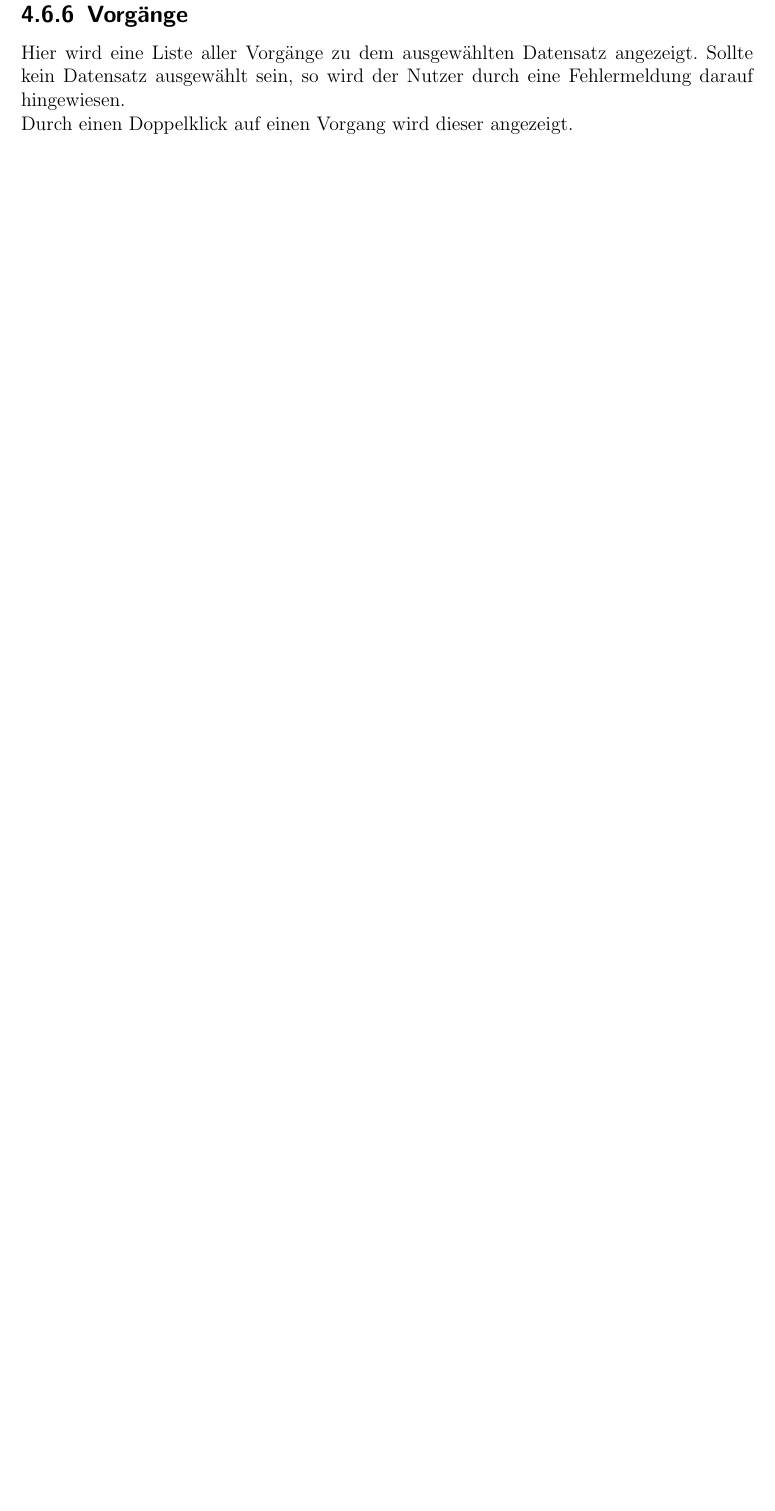
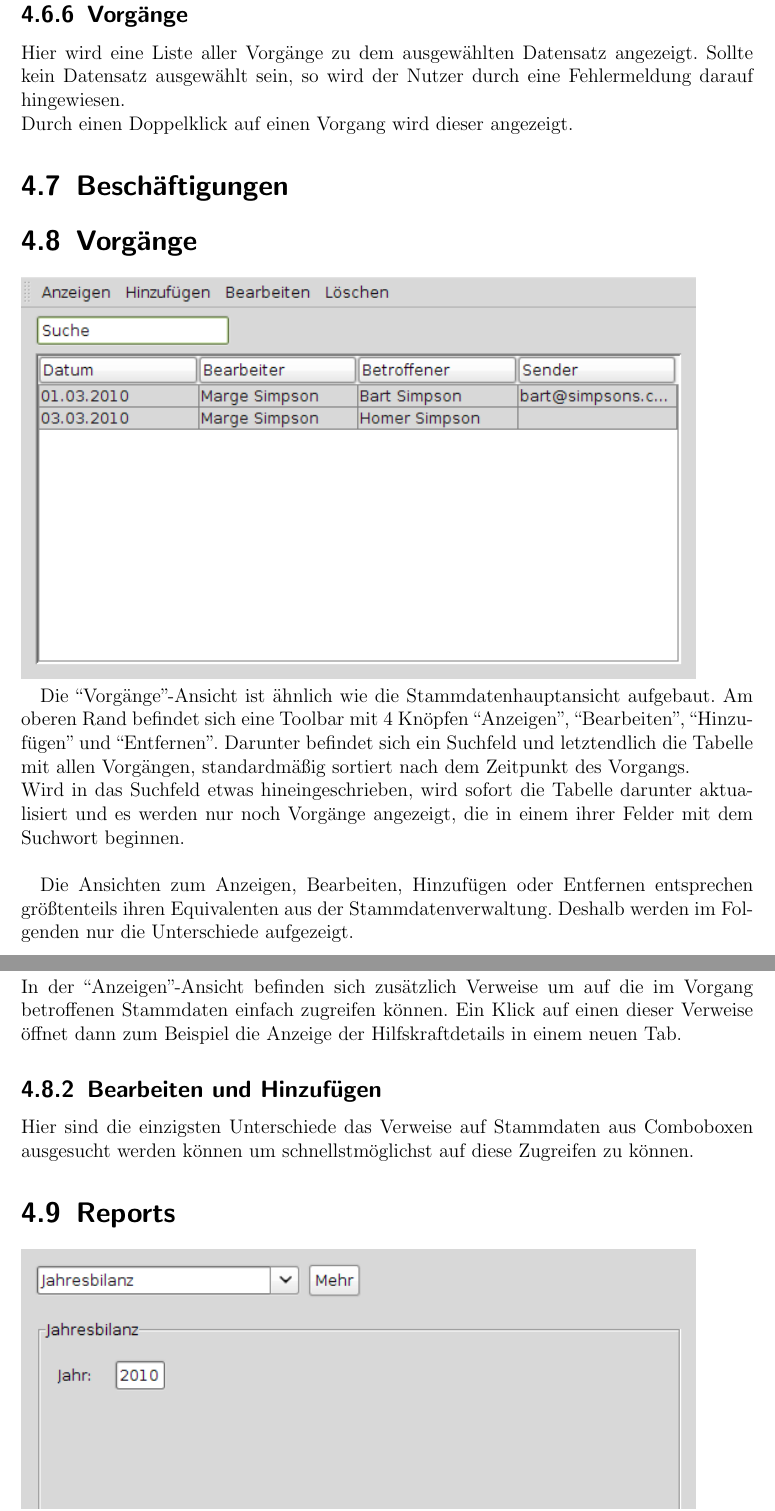
Before and after one commit to aidGer/aidGer, a LaTeX book (docs/Specification.tex): part of page 22 of 31 before the commit and two parts of pages 23 and 24 of 35 after it, the two joined at a grey line, cut so that both start at the same text, the shorter picture padded with empty space. Compiled offline with pdfLaTeX.

Commit message:
Update gui prototyping

```diff
--- a/docs/Specification.tex
+++ b/docs/Specification.tex
@@ -757,3 +757,35 @@ angezeigt. Sollte kein Datensatz ausgewählt sein, so wird der Nutzer
 durch eine Fehlermeldung darauf hingewiesen. \\
  Durch einen Doppelklick auf einen Vorgang wird dieser angezeigt.
 
+\section{Beschäftigungen}
+
+\section{Vorgänge}
+
+\includegraphics{MockupVorgaenge.png}
+
+Die ``Vorgänge''-Ansicht ist ähnlich wie die Stammdatenhauptansicht aufgebaut.
+Am oberen Rand befindet sich eine Toolbar mit 4 Knöpfen ``Anzeigen'', ``Bearbeiten'',
+``Hinzufügen'' und ``Entfernen''. Darunter befindet sich ein Suchfeld und letztendlich
+die Tabelle mit allen Vorgängen, standardmäßig sortiert nach dem Zeitpunkt des
+Vorgangs.\\
+Wird in das Suchfeld etwas hineingeschrieben, wird sofort die Tabelle darunter
+aktualisiert und es werden nur noch Vorgänge angezeigt, die in einem ihrer Felder
+mit dem Suchwort beginnen.\\
+
+Die Ansichten zum Anzeigen, Bearbeiten, Hinzufügen oder Entfernen entsprechen
+größtenteils ihren Equivalenten aus der Stammdatenverwaltung. Deshalb werden
+im Folgenden nur die Unterschiede aufgezeigt.
+
+\subsection{Anzeigen}
+
+In der ``Anzeigen''-Ansicht befinden sich zusätzlich Verweise um auf die im
+Vorgang betroffenen Stammdaten einfach zugreifen können. Ein Klick auf einen
+dieser Verweise öffnet dann zum Beispiel die Anzeige der Hilfskraftdetails in
+einem neuen Tab.
+
+\subsection{Bearbeiten und Hinzufügen}
+
+Hier sind die einzigsten Unterschiede das Verweise auf Stammdaten aus Comboboxen
+ausgesucht werden können um schnellstmöglichst auf diese Zugreifen zu können.
+
+\section{Reports}
```
Also changed, not shown: docs/MockupBudgetPruefung.png (added), docs/MockupControlling.png (added), docs/MockupReports.png (added), docs/MockupVorgaenge.png (added), docs/mockup1.png, docs/Specification.tex (47 more changed lines).
